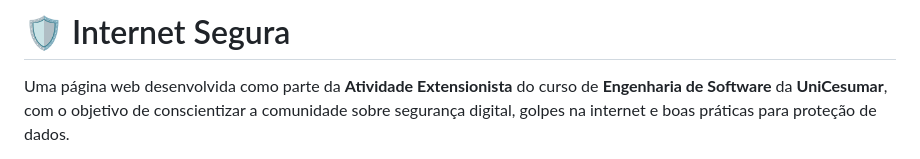
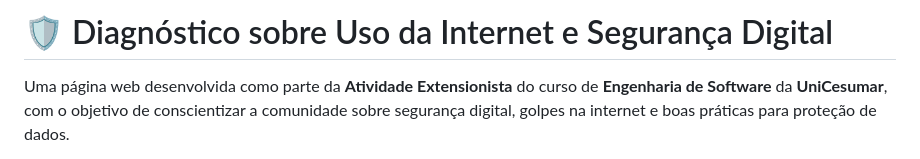
Before and after one commit to JuanCMafra/Diagnostico-sobre-Uso-da-Internet-e-Seguranca-Digital, a Markdown page: README.md, the part around the change. Rendered like a GitHub page.

Commit message:
mudando titulo

```diff
--- a/README.md
+++ b/README.md
@@ -1,4 +1,4 @@
-# 🛡️ Internet Segura
+# 🛡️ Diagnóstico sobre Uso da Internet e Segurança Digital
 
 Uma página web desenvolvida como parte da **Atividade Extensionista** do curso de **Engenharia de Software** da **UniCesumar**, com o objetivo de conscientizar a comunidade sobre segurança digital, golpes na internet e boas práticas para proteção de dados.
 
```
